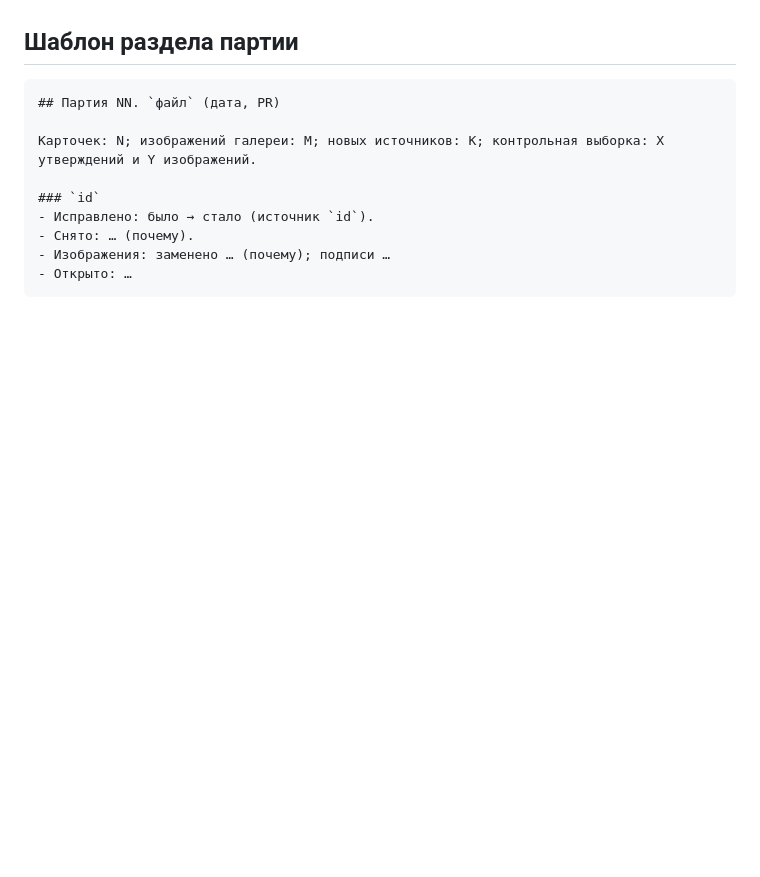
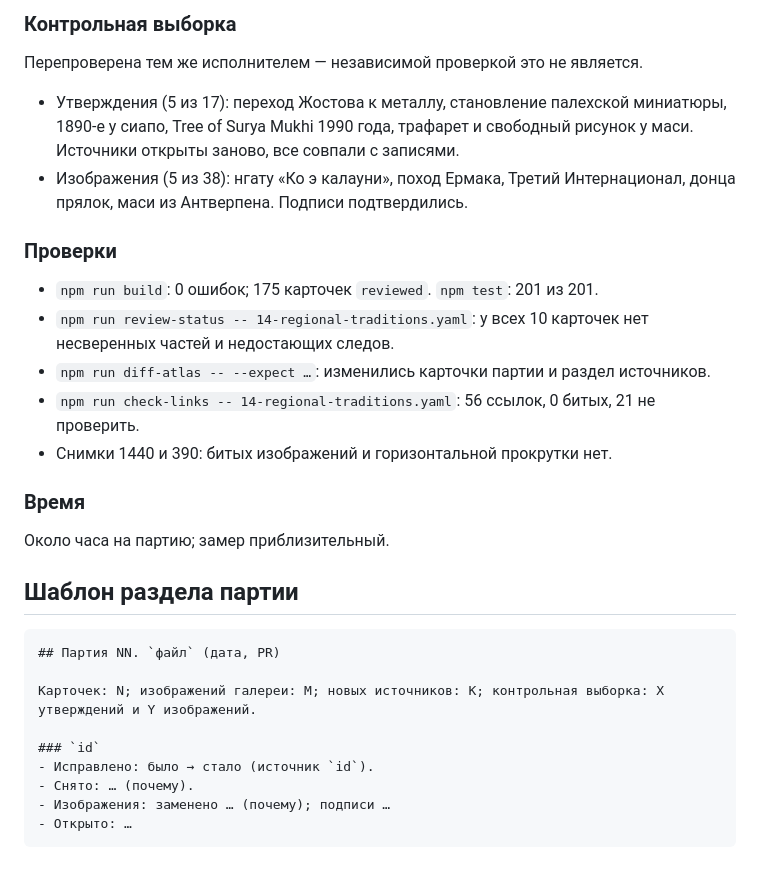
Before and after one commit to amchercashin/aesthetics-atlas, a Markdown page: docs/card-review-2026.md, the part around one of its changes. Drawn GitHub-style; blank space fills up the shorter version.

Commit message:
Журнал партии 14
Refs #44 #45 #48

````diff
--- a/docs/card-review-2026.md
+++ b/docs/card-review-2026.md
@@ -1233,3 +1279,18 @@
+### Контрольная выборка
+Перепроверена тем же исполнителем — независимой проверкой это не является.
+- Утверждения (5 из 17): переход Жостова к металлу, становление палехской миниатюры, 1890-е у сиапо, Tree of Surya Mukhi 1990 года, трафарет и свободный рисунок у маси. Источники открыты заново, все совпали с записями.
+- Изображения (5 из 38): нгату «Ко э калауни», поход Ермака, Третий Интернационал, донца прялок, маси из Антверпена. Подписи подтвердились.
+
+### Проверки
+- `npm run build`: 0 ошибок; 175 карточек `reviewed`. `npm test`: 201 из 201.
+- `npm run review-status -- 14-regional-traditions.yaml`: у всех 10 карточек нет несверенных частей и недостающих следов.
+- `npm run diff-atlas -- --expect …`: изменились карточки партии и раздел источников.
+- `npm run check-links -- 14-regional-traditions.yaml`: 56 ссылок, 0 битых, 21 не проверить.
+- Снимки 1440 и 390: битых изображений и горизонтальной прокрутки нет.
+
+### Время
+Около часа на партию; замер приблизительный.
+
 ## Шаблон раздела партии
 
 ```
````
Also changed, not shown: other parts of docs/card-review-2026.md (+46 -0 lines).
